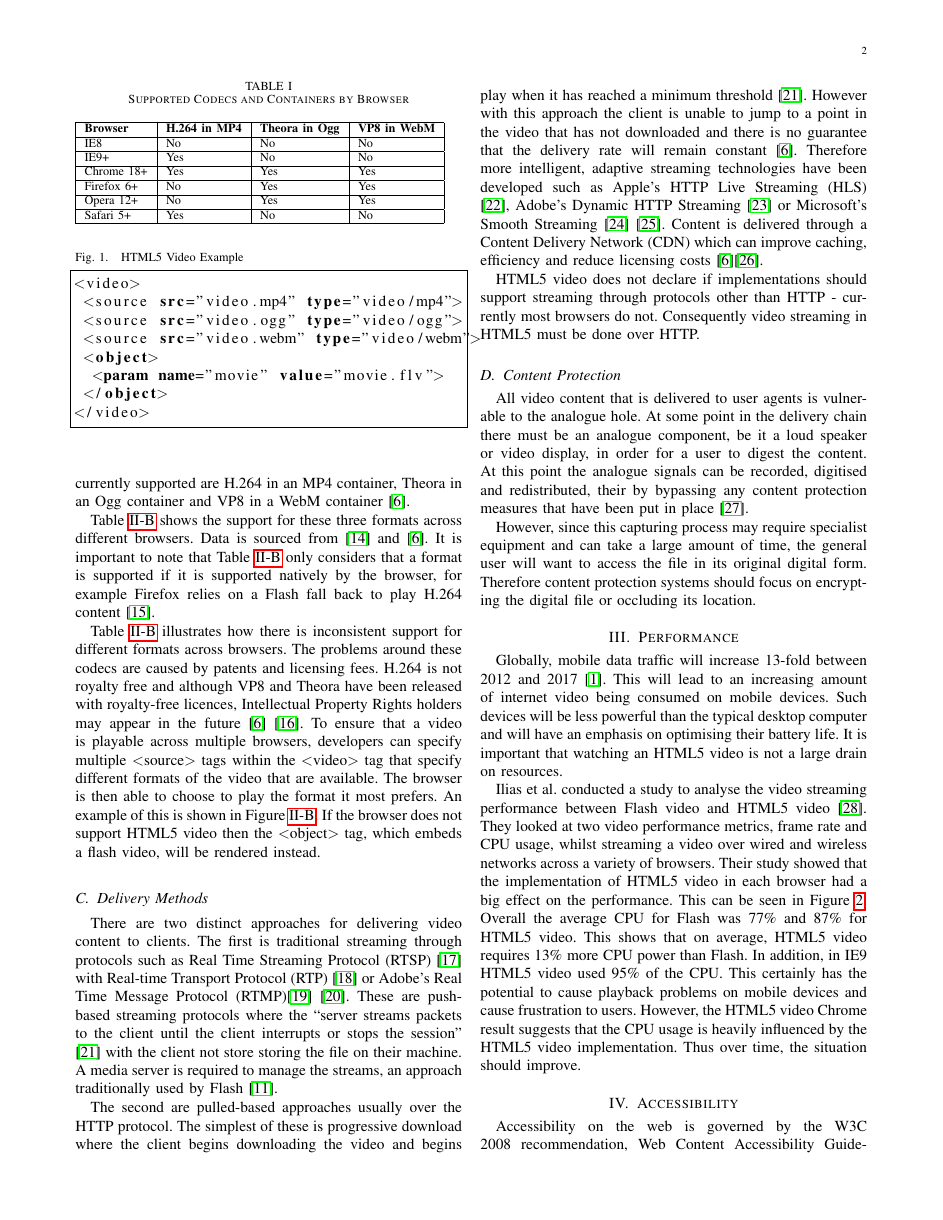
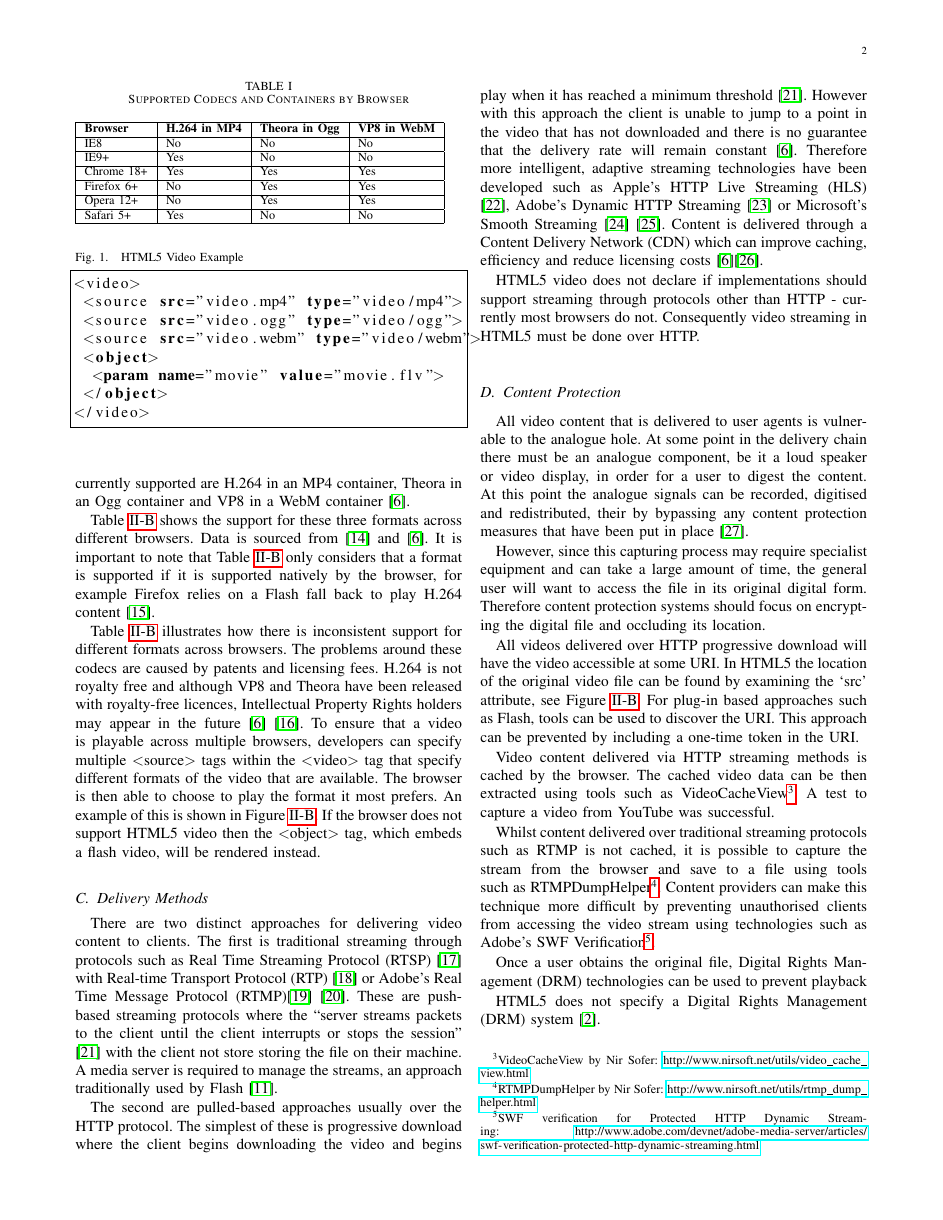
Before and after one commit to dhulme/irp, a LaTeX paper (report/report.tex): page 2 of 4 before the commit and page 2 of 5 after it. Compiled offline with pdfLaTeX.

Commit message:
Continued work on copy protection

```diff
--- a/report/report.tex
+++ b/report/report.tex
@@ -552,7 +552,21 @@ Consequently video streaming in HTML5 must be done over HTTP.
 All video content that is delivered to user agents is vulnerable to the analogue hole. At some point in the delivery chain there must be an analogue component, be it a loud speaker or video display, in order for a user to digest the content. At this point the analogue signals can be recorded, digitised and redistributed, their by bypassing any content protection measures that have been put in place \cite{inproceedings:closingTheAnalogueHole}. %citation really applies to whole paragraph...
 
 However, since this capturing process may require specialist equipment and can take a large amount of time, %not very professional sentance?
-the general user will want to access the file in its original digital form. Therefore content protection systems should focus on encrypting the digital file or occluding its location.
+the general user will want to access the file in its original digital form. Therefore content protection systems should focus on encrypting the digital file and occluding its location.
+
+All videos delivered over HTTP progressive download will have the video accessible at some URI. In HTML5 the location of the original video file can be found by examining the `src' attribute, see Figure \ref{lst:HTML5VideoExample}. For plug-in based approaches such as Flash, tools can be used to discover the URI. %is this actually how keepvid etc work?
+This approach can be prevented by including a one-time token in the URI.
+
+Video content delivered via HTTP streaming methods is cached by the browser. The cached video data can be then extracted using tools such as VideoCacheView\footnote{VideoCacheView by Nir Sofer: \url{http://www.nirsoft.net/utils/video_cache_view.html}}. A test to capture a video from YouTube was successful.
+
+Whilst content delivered over traditional streaming protocols such as RTMP is not cached, it is possible to capture the stream from the browser and save to a file using tools such as RTMPDumpHelper\footnote{RTMPDumpHelper by Nir Sofer: \url{http://www.nirsoft.net/utils/rtmp_dump_helper.html}}. Content providers can make this technique more difficult by preventing unauthorised clients from accessing the video stream using technologies such as Adobe's SWF Verification\footnote{SWF verification for Protected HTTP Dynamic Streaming: \url{http://www.adobe.com/devnet/adobe-media-server/articles/swf-verification-protected-http-dynamic-streaming.html}}.
+
+Once a user obtains the original file, Digital Rights Management (DRM) technologies can be used to prevent playback
+
+
+HTML5 does not specify a Digital Rights Management (DRM) system \cite{article:HTML5LeadsAWebRevolution}.
+% occluding
+% -
 
 \section{Performance}
 Globally, mobile data traffic will increase 13-fold between 2012 and 2017 \cite{website:ciscoForecastAndMethodology}. This will lead to an increasing amount of internet video being consumed on mobile devices. Such devices will be less powerful than the typical desktop computer and will have an emphasis on optimising their battery life. It is important that watching an HTML5 video is not a large drain on resources. % could probably say this better.
```
